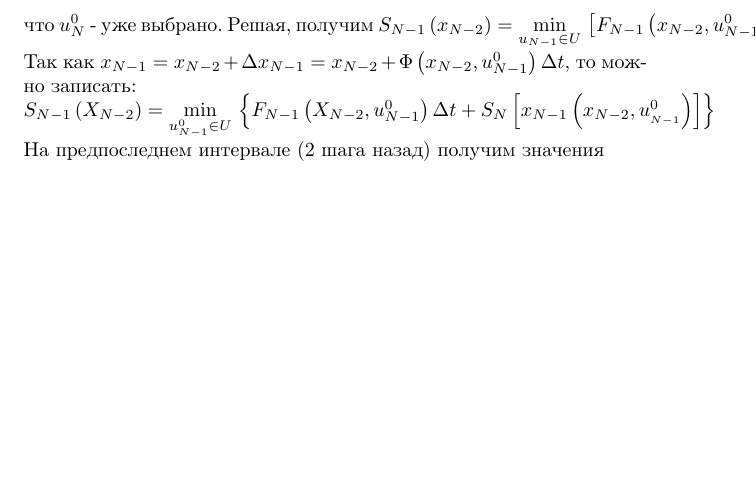
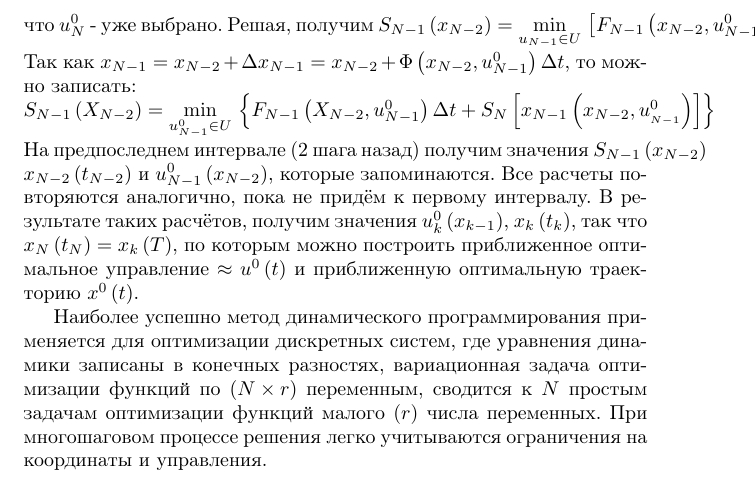
Before and after one commit to dm-kiselev/BOOK, a LaTeX document (book.tex): part of page 40 of 41, cut so that both start at the same text, the shorter picture padded with empty space. Compiled offline with pdfLaTeX.

Commit message:
Adde page 32

```diff
--- a/book.tex
+++ b/book.tex
@@ -916,9 +916,13 @@ $\\\end{array} \right.$
 \\${{J}_{N-1}}+{{J}_{N}}={{F}_{N-1}}\left( {{x}_{N-2}},{{u}_{N-1}} \right)\Delta t+{{F}_{N}}\left( {{X}_{N-1}},u_{N}^{0} \right)\Delta t$, с учетом того что $u_{N}^{0}$ - уже выбрано. Решая, получим
 ${{S}_{N-1}}\left( {{x}_{N-2}} \right)=\underset{{{u}_{N-1}}\in U}{\mathop{\min }}\,\left[ {{F}_{N-1}}\left( {{x}_{N-2}},u_{N-1}^{0} \right)\Delta t+{{S}_{N}}\left( {{X}_{N-1}} \right) \right]$. Так как ${{x}_{N-1}}={{x}_{N-2}}+\Delta {{x}_{N-1}}={{x}_{N-2}}+\Phi \left( {{x}_{N-2}},u_{N-1}^{0} \right)\Delta t$, то можно записать:
 \\${{S}_{N-1}}\left( {{X}_{N-2}} \right)=\underset{u_{N-1}^{0}\in U}{\mathop{\min }}\,\left\{ {{F}_{N-1}}\left( {{X}_{N-2}},u_{N-1}^{0} \right)\Delta t+{{S}_{N}}\left[ {{x}_{N-1}}\left( {{x}_{N-2}},u_{_{N-1}}^{0} \right) \right] \right\}$
-\\На предпоследнем интервале (2 шага назад) получим значения
+\\На предпоследнем интервале (2 шага назад) получим значения ${{S}_{N-1}}\left( {{x}_{N-2}} \right)$ ${{x}_{N-2}}\left( {{t}_{N-2}} \right)$ и $u_{N-1}^{0}\left( {{x}_{N-2}} \right)$, которые запоминаются. Все расчеты повторяются аналогично, пока не придём к первому интервалу. В результате таких расчётов, получим значения $u_{k}^{0}\left( {{x}_{k-1}} \right)$, ${{x}_{k}}\left( {{t}_{k}} \right)$, так что ${{x}_{N}}\left( {{t}_{N}} \right)={{x}_{k}}\left( T \right)$, по которым можно построить приближенное оптимальное управление $\approx {{u}^{0}}\left( t \right)$ и приближенную оптимальную траекторию ${{x}^{0}}\left( t \right)$.
+\par Наиболее успешно метод динамического программирования применяется для оптимизации дискретных систем, где уравнения динамики записаны в конечных разностях, вариационная задача оптимизации функций по $\left( N\times r \right)$ переменным, сводится к $N$ простым задачам оптимизации функций малого ($r$) числа переменных. При многошаговом процессе решения легко учитываются ограничения на координаты и управления.
 \clearpage
 \section{Синтез оптимальных стохастических систем\label{stochastic}}
+
+
+
  \subsection{Основные понятия\label{stochastic:general}}
 
  \subsection{Синтез управления с минимальной дисперсией ошибки\label{stochastic:min_error_dispersion}}
```
